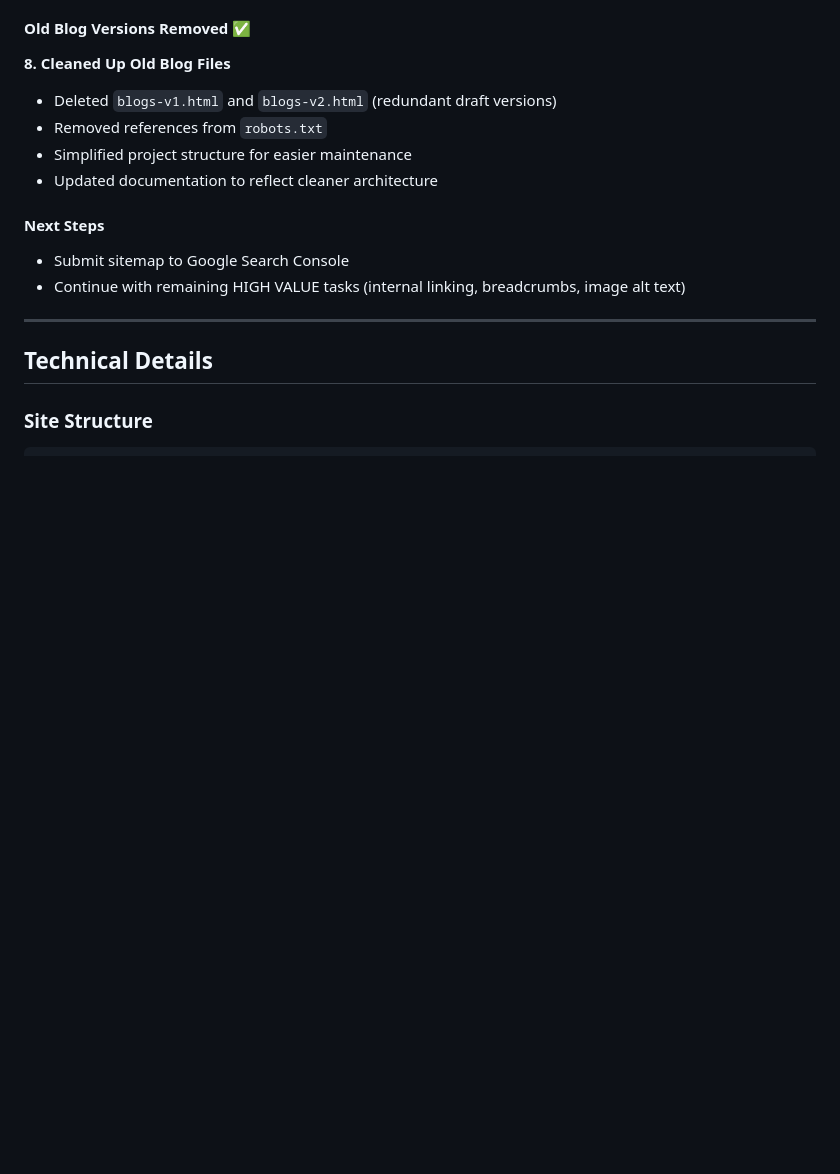
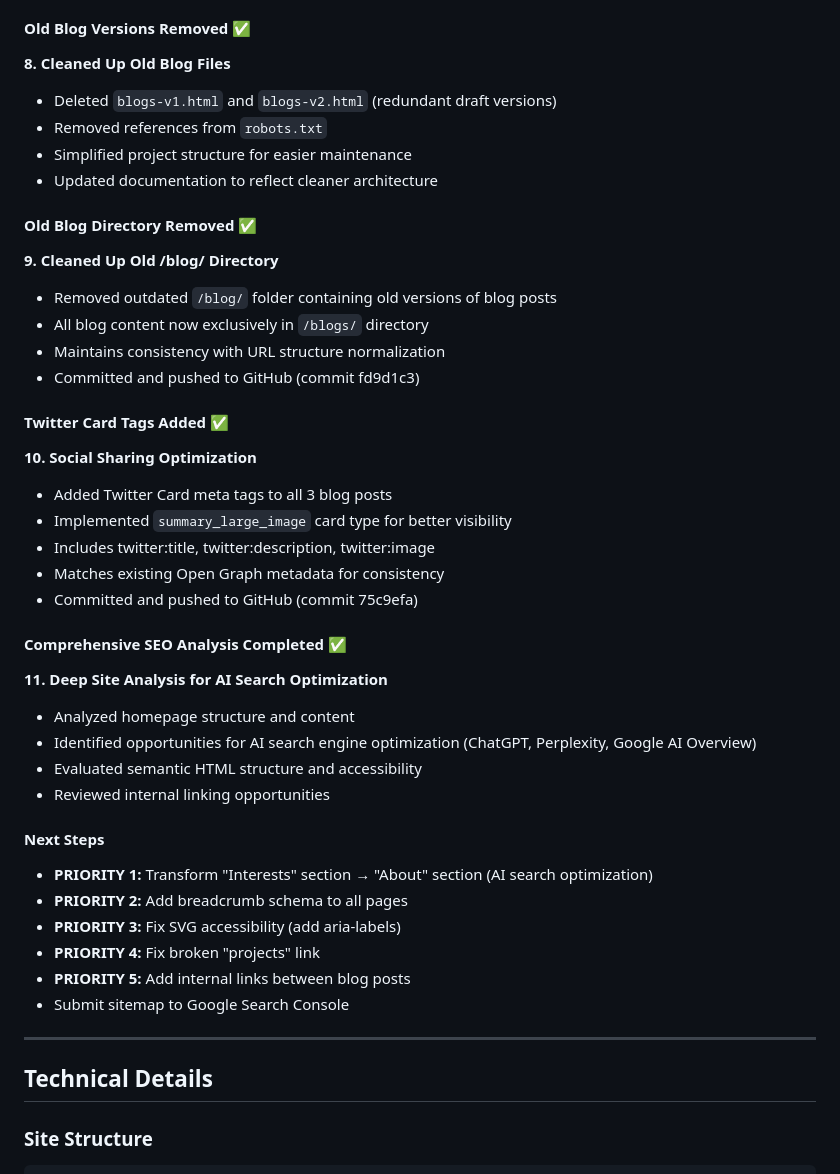
Before and after one commit to pegramnathanm-sys/natepegram.com, a Markdown page: SEO-OPTIMIZATION.md, the part around one of its changes. Drawn GitHub-style; blank space fills up the shorter version.

```diff
--- a/SEO-OPTIMIZATION.md
+++ b/SEO-OPTIMIZATION.md
@@ -191,9 +194,38 @@
 - Simplified project structure for easier maintenance
 - Updated documentation to reflect cleaner architecture
 
+#### Old Blog Directory Removed ✅
+
+**9. Cleaned Up Old /blog/ Directory**
+- Removed outdated `/blog/` folder containing old versions of blog posts
+- All blog content now exclusively in `/blogs/` directory
+- Maintains consistency with URL structure normalization
+- Committed and pushed to GitHub (commit fd9d1c3)
+
+#### Twitter Card Tags Added ✅
+
+**10. Social Sharing Optimization**
+- Added Twitter Card meta tags to all 3 blog posts
+- Implemented `summary_large_image` card type for better visibility
+- Includes twitter:title, twitter:description, twitter:image
+- Matches existing Open Graph metadata for consistency
+- Committed and pushed to GitHub (commit 75c9efa)
+
+#### Comprehensive SEO Analysis Completed ✅
+
+**11. Deep Site Analysis for AI Search Optimization**
+- Analyzed homepage structure and content
+- Identified opportunities for AI search engine optimization (ChatGPT, Perplexity, Google AI Overview)
+- Evaluated semantic HTML structure and accessibility
+- Reviewed internal linking opportunities
+
 #### Next Steps
+- **PRIORITY 1:** Transform "Interests" section → "About" section (AI search optimization)
+- **PRIORITY 2:** Add breadcrumb schema to all pages
+- **PRIORITY 3:** Fix SVG accessibility (add aria-labels)
+- **PRIORITY 4:** Fix broken "projects" link
+- **PRIORITY 5:** Add internal links between blog posts
 - Submit sitemap to Google Search Console
-- Continue with remaining HIGH VALUE tasks (internal linking, breadcrumbs, image alt text)
 
 ---
 
```
Also changed, not shown: other parts of SEO-OPTIMIZATION.md (+127 -14 lines).
